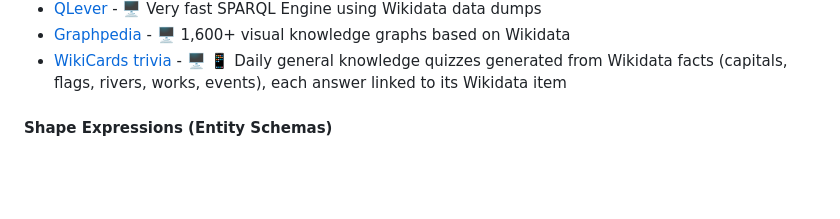
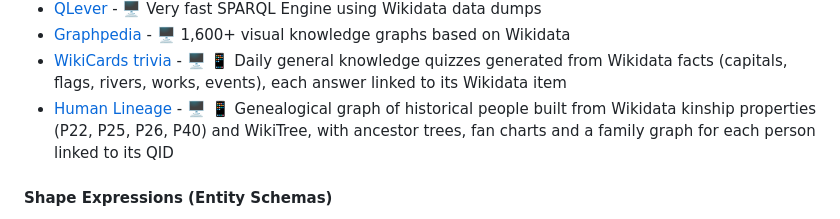
Before and after one commit to johnsamuelwrites/awesome-wikidata, a Markdown page: README.md, the part around the change. GitHub-like rendering; blank space fills up the shorter version.

Commit message:
Add Human Lineage to Tools > Web
Co-Authored-By: Claude Opus 5.5 <noreply@anthropic.com>

```diff
--- a/README.md
+++ b/README.md
@@ -61,6 +61,7 @@ Web-based tools
 - [QLever](https://github.com/ad-freiburg/qlever) - 🖥 Very fast SPARQL Engine using Wikidata data dumps
 - [Graphpedia](https://graphpedia.org/) - 🖥 1,600+ visual knowledge graphs based on Wikidata
 - [WikiCards trivia](https://playwikicards.com/trivia-questions/) - 🖥 📱 Daily general knowledge quizzes generated from Wikidata facts (capitals, flags, rivers, works, events), each answer linked to its Wikidata item
+- [Human Lineage](https://humanlineage.org) - 🖥 📱 Genealogical graph of historical people built from Wikidata kinship properties (P22, P25, P26, P40) and WikiTree, with ancestor trees, fan charts and a family graph for each person linked to its QID
 
 #### Shape Expressions (Entity Schemas)
 - [YASHE (Yet Another ShEx Editor)](http://www.weso.es/YASHE/) -🖥 ShEx editor
```
